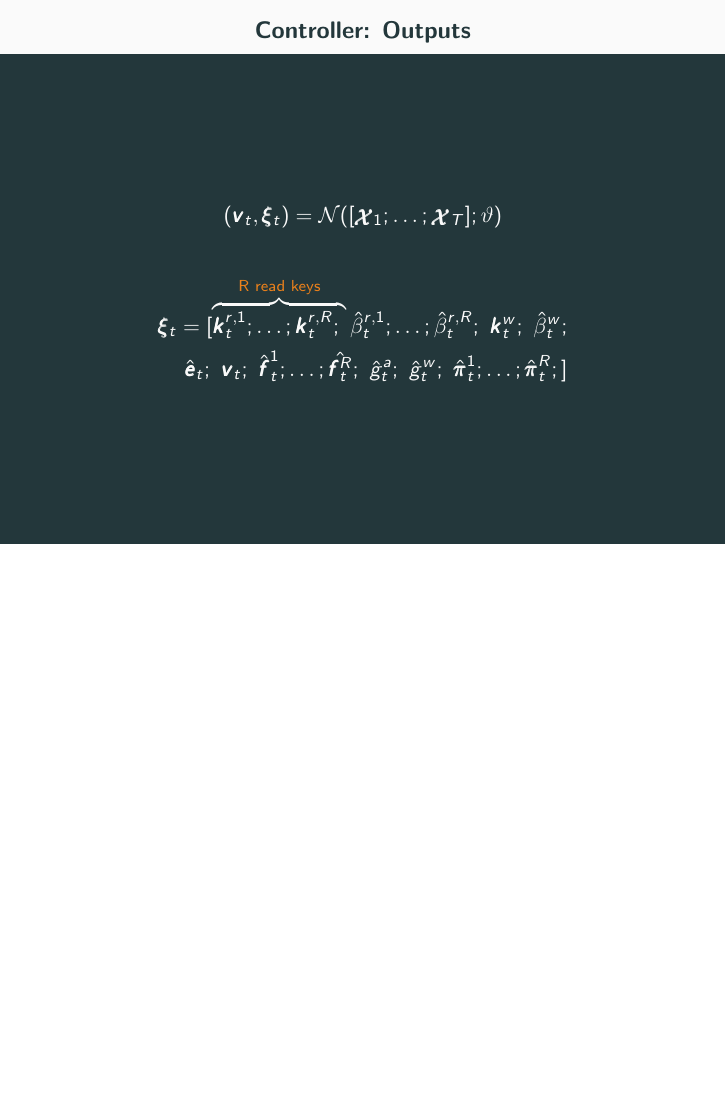
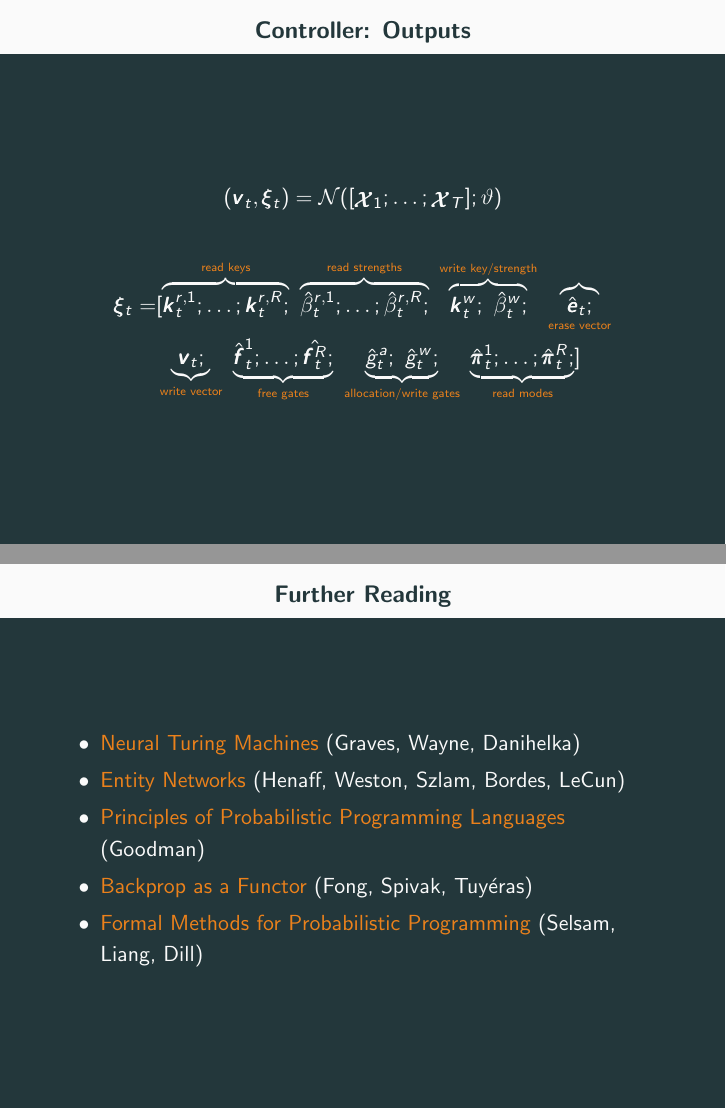
Before and after one commit to konstantinosKokos/LoCo, LaTeX slides (Presentation/Presentation.tex): page 28 of 28 before the commit and pages 28 and 29 of 29 after it, the two joined at a grey line, the shorter picture padded with empty space. Compiled offline with pdfLaTeX.

Commit message:
Further reading

```diff
--- a/Presentation/Presentation.tex
+++ b/Presentation/Presentation.tex
@@ -422,15 +422,26 @@
 	\vspace{5pt}
 	\begin{equation*}
 	\begin{split}
-	\pmb\xi_t = [\overbrace{\pmb{k}_t^{r,1};\dots;\pmb{k}_t^{r,R};\ }^\text{\alert{R read keys}}
-				\hat{\beta}_t^{r,1};\dots;\hat{\beta}_t^{r,R};\
-				\pmb{k}_t^w;\ \hat{\beta}_t^w; \\
-				\hat{\pmb{e}}_t;\
-				\pmb{v}_t;\ \hat{\pmb{f}}_t^1;\dots;\hat{\pmb{f}_t^R};\
-				\hat{g}_t^a;\ \hat{g}_t^w;\ \hat{\pmb{\pi}}_t^1;\dots;\hat{\pmb{\pi}}_t^R;]
+	\pmb\xi_t = &[\overbrace{\pmb{k}_t^{r,1};\dots;\pmb{k}_t^{r,R};}^\text{\tiny\alert{read keys}}\
+				\overbrace{\hat{\beta}_t^{r,1};\dots;\hat{\beta}_t^{r,R};}^\text{\tiny\alert{read strengths}}\
+				\overbrace{\pmb{k}_t^w;\ \hat{\beta}_t^w;}^\text{\tiny\alert{write key/strength}} \
+				\overbrace{\hat{\pmb{e}}_t;}_\text{\tiny\alert{erase vector}} \\
+				&\underbrace{\pmb{v}_t;}_\text{\tiny\alert{write vector}} \
+				\underbrace{\hat{\pmb{f}}_t^1;\dots;\hat{\pmb{f}_t^R};}_\text{\tiny\alert{free gates}} \
+				\underbrace{\hat{g}_t^a;\ \hat{g}_t^w;}_\text{\tiny\alert{allocation/write gates}}\
+				\underbrace{\hat{\pmb{\pi}}_t^1;\dots;\hat{\pmb{\pi}}_t^R;}_\text{\tiny\alert{read modes}}]
 	\end{split}
 	\end{equation*}
+\end{frame}
 
+\begin{frame}{Further Reading}
+	\begin{itemize}
+	\item \alert{Neural Turing Machines} (Graves, Wayne, Danihelka)
+	\item \alert{Entity Networks} (Henaff, Weston, Szlam, Bordes, LeCun)
+	\item \alert{Principles of Probabilistic Programming Languages} (Goodman)
+	\item \alert{Backprop as a Functor} (Fong, Spivak, Tuyéras)
+	\item \alert{Formal Methods for Probabilistic Programming} (Selsam, Liang, Dill)
+	\end{itemize}
 \end{frame}
 
 \end{document}
```
Also changed, not shown: Presentation/Presentation.pdf, Presentation/Presentation.tex (20 more changed lines).
